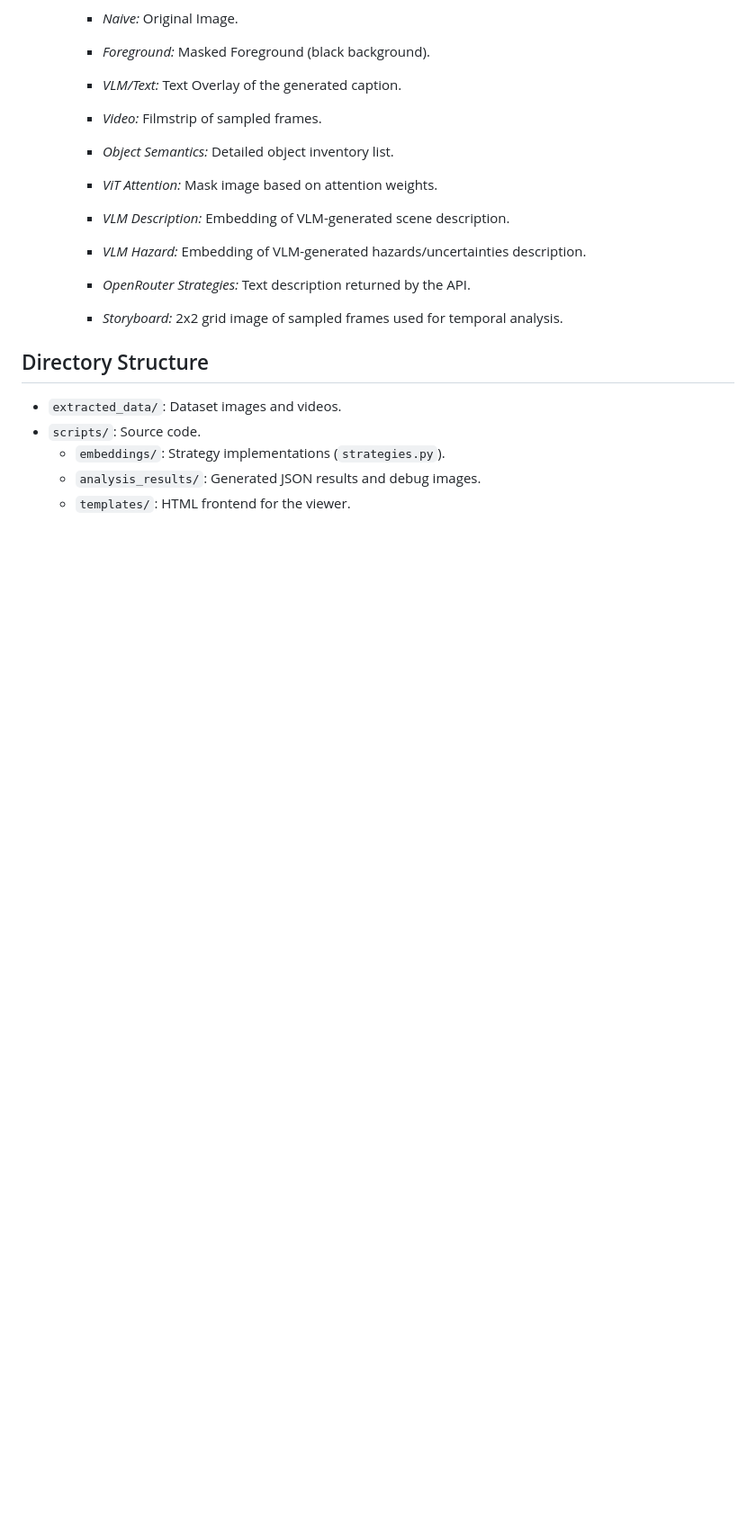
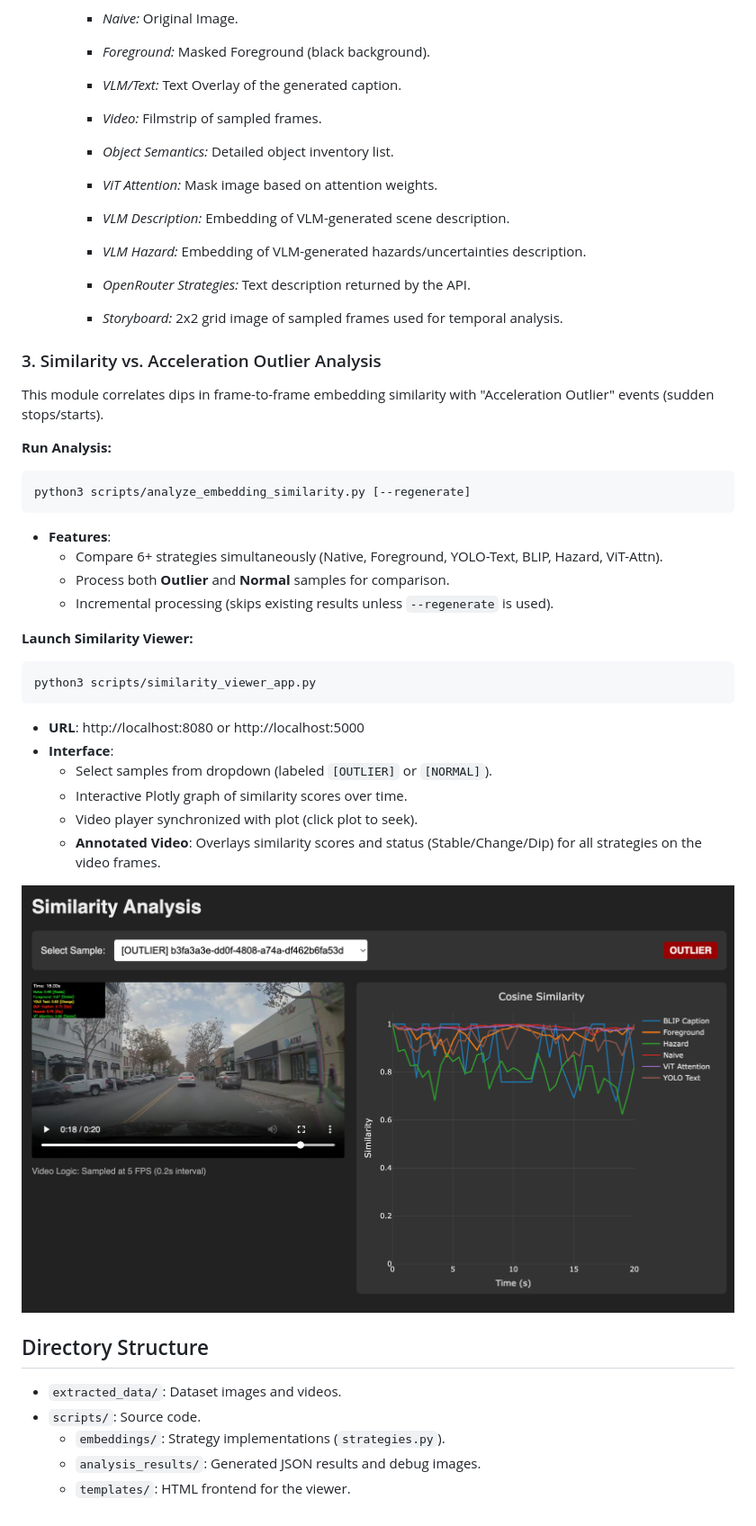
Before and after one commit to jadee-dao/cf-reasoning, a Markdown page: nvidia_dataset_demo/README.md, the part around the change. Shown: that part at 90% size. Rendered like a GitHub page; pictures changed too: nvidia_dataset_demo/assets/similarity_viewer_screenshot.png (added); blank space fills up the shorter version.

````diff
--- a/nvidia_dataset_demo/README.md
+++ b/nvidia_dataset_demo/README.md
@@ -131,6 +131,31 @@ The browser-based viewer (`viewer_app.py`) provides a rich interface for interac
         *   *OpenRouter Strategies:* Text description returned by the API.
         *   *Storyboard:* 2x2 grid image of sampled frames used for temporal analysis.
 
+### 3. Similarity vs. Acceleration Outlier Analysis
+
+This module correlates dips in frame-to-frame embedding similarity with "Acceleration Outlier" events (sudden stops/starts).
+
+**Run Analysis:**
+```bash
+python3 scripts/analyze_embedding_similarity.py [--regenerate]
+```
+-   **Features**:
+    -   Compare 6+ strategies simultaneously (Native, Foreground, YOLO-Text, BLIP, Hazard, ViT-Attn).
+    -   Process both **Outlier** and **Normal** samples for comparison.
+    -   Incremental processing (skips existing results unless `--regenerate` is used).
+
+**Launch Similarity Viewer:**
+```bash
+python3 scripts/similarity_viewer_app.py
+```
+-   **URL**: http://localhost:8080 or http://localhost:5000
+-   **Interface**:
+    -   Select samples from dropdown (labeled `[OUTLIER]` or `[NORMAL]`).
+    -   Interactive Plotly graph of similarity scores over time.
+    -   Video player synchronized with plot (click plot to seek).
+    -   **Annotated Video**: Overlays similarity scores and status (Stable/Change/Dip) for all strategies on the video frames.
+
+![Similarity Viewer Screenshot](assets/similarity_viewer_screenshot.png)
 
 ## Directory Structure
 
````
